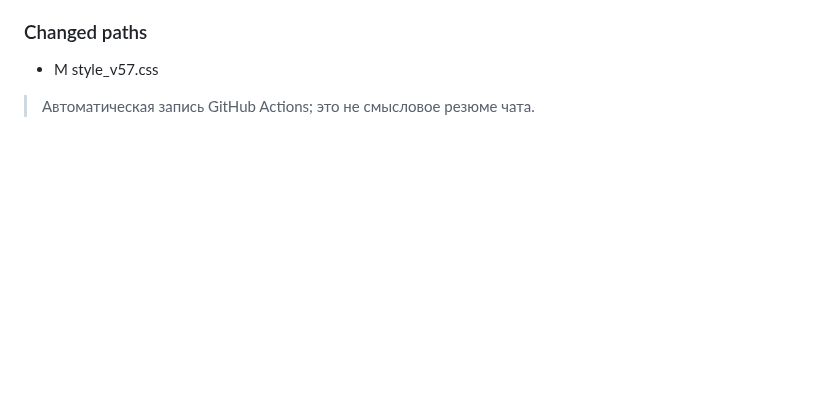
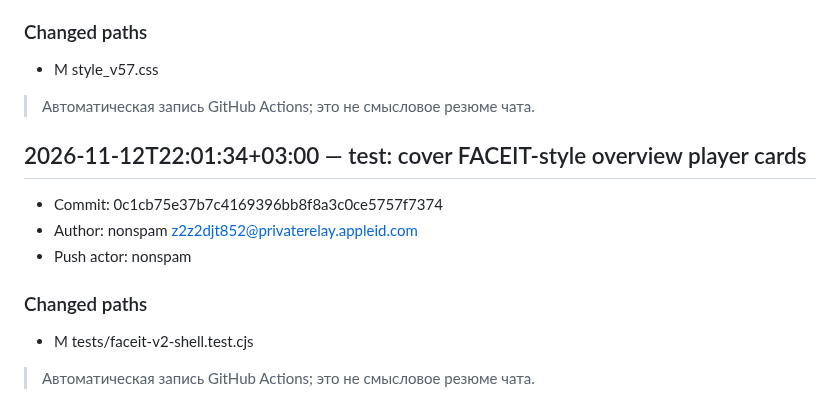
Before and after one commit to nonspam/cs2-5x5, a Markdown page: CHANGELOG.md, the part around the change. Drawn GitHub-style; blank space fills up the shorter version.

Commit message:
docs: record faceit-dev change in project journal

```diff
--- a/CHANGELOG.md
+++ b/CHANGELOG.md
@@ -2536,3 +2536,15 @@
 - M	style_v57.css
 
 > Автоматическая запись GitHub Actions; это не смысловое резюме чата.
+
+## 2026-11-12T22:01:34+03:00 — test: cover FACEIT-style overview player cards
+
+- Commit: 0c1cb75e37b7c4169396bb8f8a3c0ce5757f7374
+- Author: nonspam <z2z2djt852@privaterelay.appleid.com>
+- Push actor: nonspam
+
+### Changed paths
+
+- M	tests/faceit-v2-shell.test.cjs
+
+> Автоматическая запись GitHub Actions; это не смысловое резюме чата.
```
